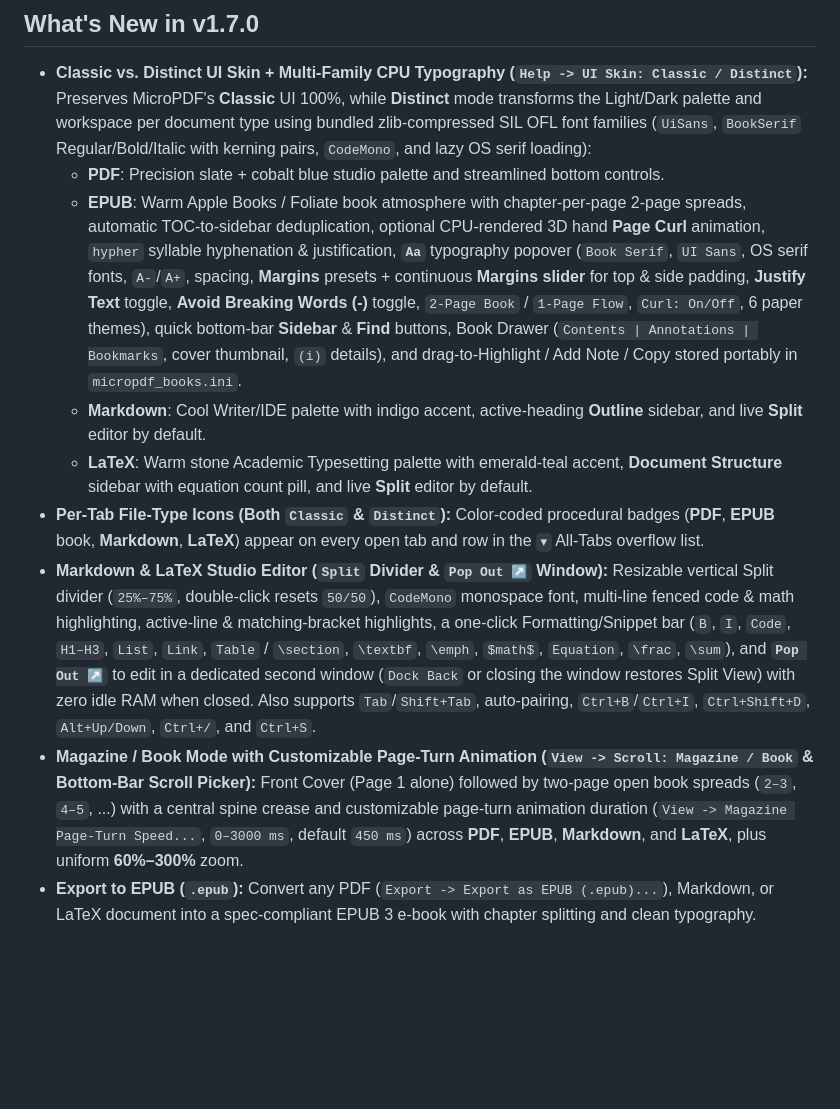
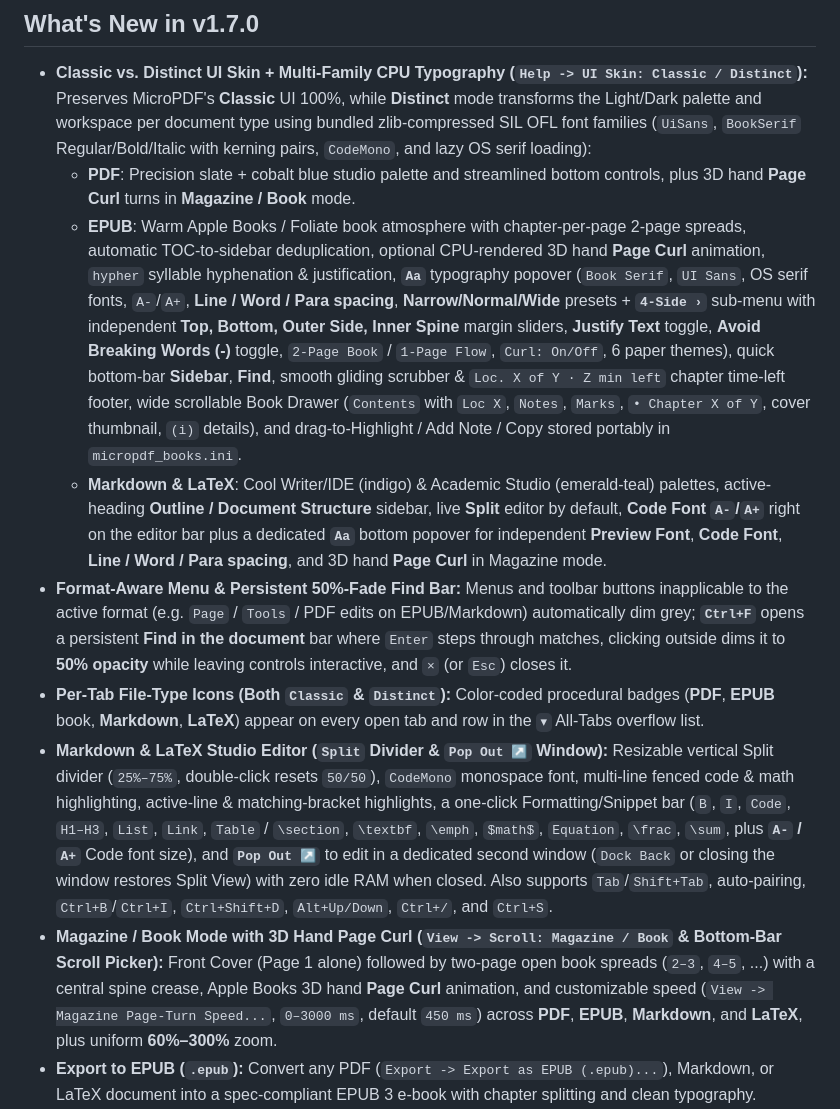
Before and after one commit to azam-data/MicroPDF, a Markdown page: README.md, the part around one of its changes. Rendered like a GitHub page; blank space fills up the shorter version.

```diff
--- a/README.md
+++ b/README.md
@@ -50,13 +50,13 @@ Grab the latest portable release from **[GitHub Releases](https://github.com/aza
 ## What's New in v1.7.0
 
 - **Classic vs. Distinct UI Skin + Multi-Family CPU Typography (`Help -> UI Skin: Classic / Distinct`):** Preserves MicroPDF's **Classic** UI 100%, while **Distinct** mode transforms the Light/Dark palette and workspace per document type using bundled zlib-compressed SIL OFL font families (`UiSans`, `BookSerif` Regular/Bold/Italic with kerning pairs, `CodeMono`, and lazy OS serif loading):
-  - **PDF**: Precision slate + cobalt blue studio palette and streamlined bottom controls.
-  - **EPUB**: Warm Apple Books / Foliate book atmosphere with chapter-per-page 2-page spreads, automatic TOC-to-sidebar deduplication, optional CPU-rendered 3D hand **Page Curl** animation, `hypher` syllable hyphenation & justification, **`Aa`** typography popover (`Book Serif`, `UI Sans`, OS serif fonts, `A-`/`A+`, spacing, **Margins** presets + continuous **Margins slider** for top & side padding, **Justify Text** toggle, **Avoid Breaking Words (-)** toggle, `2-Page Book` / `1-Page Flow`, `Curl: On/Off`, 6 paper themes), quick bottom-bar **Sidebar** & **Find** buttons, Book Drawer (`Contents | Annotations | Bookmarks`, cover thumbnail, `(i)` details), and drag-to-Highlight / Add Note / Copy stored portably in `micropdf_books.ini`.
-  - **Markdown**: Cool Writer/IDE palette with indigo accent, active-heading **Outline** sidebar, and live **Split** editor by default.
-  - **LaTeX**: Warm stone Academic Typesetting palette with emerald-teal accent, **Document Structure** sidebar with equation count pill, and live **Split** editor by default.
+  - **PDF**: Precision slate + cobalt blue studio palette and streamlined bottom controls, plus 3D hand **Page Curl** turns in **Magazine / Book** mode.
+  - **EPUB**: Warm Apple Books / Foliate book atmosphere with chapter-per-page 2-page spreads, automatic TOC-to-sidebar deduplication, optional CPU-rendered 3D hand **Page Curl** animation, `hypher` syllable hyphenation & justification, **`Aa`** typography popover (`Book Serif`, `UI Sans`, OS serif fonts, `A-`/`A+`, **Line / Word / Para spacing**, **Narrow/Normal/Wide** presets + **`4-Side ›`** sub-menu with independent **Top, Bottom, Outer Side, Inner Spine** margin sliders, **Justify Text** toggle, **Avoid Breaking Words (-)** toggle, `2-Page Book` / `1-Page Flow`, `Curl: On/Off`, 6 paper themes), quick bottom-bar **Sidebar**, **Find**, smooth gliding scrubber & `Loc. X of Y · Z min left` chapter time-left footer, wide scrollable Book Drawer (`Contents` with `Loc X`, `Notes`, `Marks`, `• Chapter X of Y`, cover thumbnail, `(i)` details), and drag-to-Highlight / Add Note / Copy stored portably in `micropdf_books.ini`.
+  - **Markdown & LaTeX**: Cool Writer/IDE (indigo) & Academic Studio (emerald-teal) palettes, active-heading **Outline / Document Structure** sidebar, live **Split** editor by default, **Code Font `A-`/`A+`** right on the editor bar plus a dedicated **`Aa`** bottom popover for independent **Preview Font**, **Code Font**, **Line / Word / Para spacing**, and 3D hand **Page Curl** in Magazine mode.
+- **Format-Aware Menu & Persistent 50%-Fade Find Bar:** Menus and toolbar buttons inapplicable to the active format (e.g. `Page` / `Tools` / PDF edits on EPUB/Markdown) automatically dim grey; **`Ctrl+F`** opens a persistent **Find in the document** bar where `Enter` steps through matches, clicking outside dims it to **50% opacity** while leaving controls interactive, and `×` (or `Esc`) closes it.
 - **Per-Tab File-Type Icons (Both `Classic` & `Distinct`):** Color-coded procedural badges (**PDF**, **EPUB** book, **Markdown**, **LaTeX**) appear on every open tab and row in the `▾` All-Tabs overflow list.
-- **Markdown & LaTeX Studio Editor (`Split` Divider & `Pop Out ↗` Window):** Resizable vertical Split divider (`25%–75%`, double-click resets `50/50`), `CodeMono` monospace font, multi-line fenced code & math highlighting, active-line & matching-bracket highlights, a one-click Formatting/Snippet bar (`B`, `I`, `Code`, `H1–H3`, `List`, `Link`, `Table` / `\section`, `\textbf`, `\emph`, `$math$`, `Equation`, `\frac`, `\sum`), and **`Pop Out ↗`** to edit in a dedicated second window (`Dock Back` or closing the window restores Split View) with zero idle RAM when closed. Also supports `Tab`/`Shift+Tab`, auto-pairing, `Ctrl+B`/`Ctrl+I`, `Ctrl+Shift+D`, `Alt+Up/Down`, `Ctrl+/`, and `Ctrl+S`.
-- **Magazine / Book Mode with Customizable Page-Turn Animation (`View -> Scroll: Magazine / Book` & Bottom-Bar Scroll Picker):** Front Cover (Page 1 alone) followed by two-page open book spreads (`2–3`, `4–5`, ...) with a central spine crease and customizable page-turn animation duration (`View -> Magazine Page-Turn Speed...`, `0–3000 ms`, default `450 ms`) across **PDF**, **EPUB**, **Markdown**, and **LaTeX**, plus uniform **60%–300%** zoom.
+- **Markdown & LaTeX Studio Editor (`Split` Divider & `Pop Out ↗` Window):** Resizable vertical Split divider (`25%–75%`, double-click resets `50/50`), `CodeMono` monospace font, multi-line fenced code & math highlighting, active-line & matching-bracket highlights, a one-click Formatting/Snippet bar (`B`, `I`, `Code`, `H1–H3`, `List`, `Link`, `Table` / `\section`, `\textbf`, `\emph`, `$math$`, `Equation`, `\frac`, `\sum`, plus **`A-` / `A+`** Code font size), and **`Pop Out ↗`** to edit in a dedicated second window (`Dock Back` or closing the window restores Split View) with zero idle RAM when closed. Also supports `Tab`/`Shift+Tab`, auto-pairing, `Ctrl+B`/`Ctrl+I`, `Ctrl+Shift+D`, `Alt+Up/Down`, `Ctrl+/`, and `Ctrl+S`.
+- **Magazine / Book Mode with 3D Hand Page Curl (`View -> Scroll: Magazine / Book` & Bottom-Bar Scroll Picker):** Front Cover (Page 1 alone) followed by two-page open book spreads (`2–3`, `4–5`, ...) with a central spine crease, Apple Books 3D hand **Page Curl** animation, and customizable speed (`View -> Magazine Page-Turn Speed...`, `0–3000 ms`, default `450 ms`) across **PDF**, **EPUB**, **Markdown**, and **LaTeX**, plus uniform **60%–300%** zoom.
 - **Export to EPUB (`.epub`):** Convert any PDF (`Export -> Export as EPUB (.epub)...`), Markdown, or LaTeX document into a spec-compliant EPUB 3 e-book with chapter splitting and clean typography.
 - **Favorites Menu, Tab `★` Stars & Nested Folders (`Ctrl+D`):** Dedicated **Favorites** top menu plus a clickable `★` star inside every open tab to organize PDFs, Markdown, LaTeX, and EPUB documents into unlimited nested folders & subfolders.
 - **Optional Encrypted Portable Config (`File -> Encrypt Portable Config (micropdf.ini)`):** Authenticated ChaCha20 + HMAC-SHA256 encryption so `micropdf.ini` (including Favorites, recent files, and session tabs) cannot be read in Notepad by anyone else while MicroPDF opens it automatically.
```
Also changed, not shown: other parts of README.md (+3 -3 lines), docs/screenshots/01_epub_distinct_light.png, docs/screenshots/02_epub_aa_typography_popover.png, docs/screenshots/03_epub_page_curl_dark.png, docs/screenshots/04_markdown_studio_split.png, docs/screenshots/05_latex_studio_dark.png, docs/screenshots/06_pdf_distinct_light.png, 13 other files.
